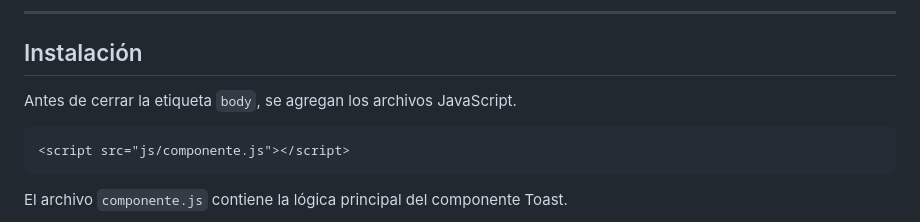
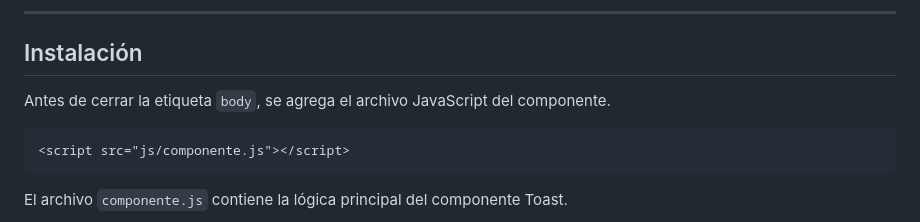
Before and after one commit to JahirRoblero/ProgramacionWeb-Actividad3-7SB, a Markdown page: README.md, the part around the change. GitHub-like rendering.

Commit message:
Modifique el README

````diff
--- a/README.md
+++ b/README.md
@@ -67,7 +67,7 @@ ACTIVIDAD3-COMPONENTEVISUAL/
 
 ## Instalación
 
-Antes de cerrar la etiqueta `body`, se agregan los archivos JavaScript.
+Antes de cerrar la etiqueta `body`, se agrega el archivo JavaScript del componente.
 
 ```html
 <script src="js/componente.js"></script>
````
